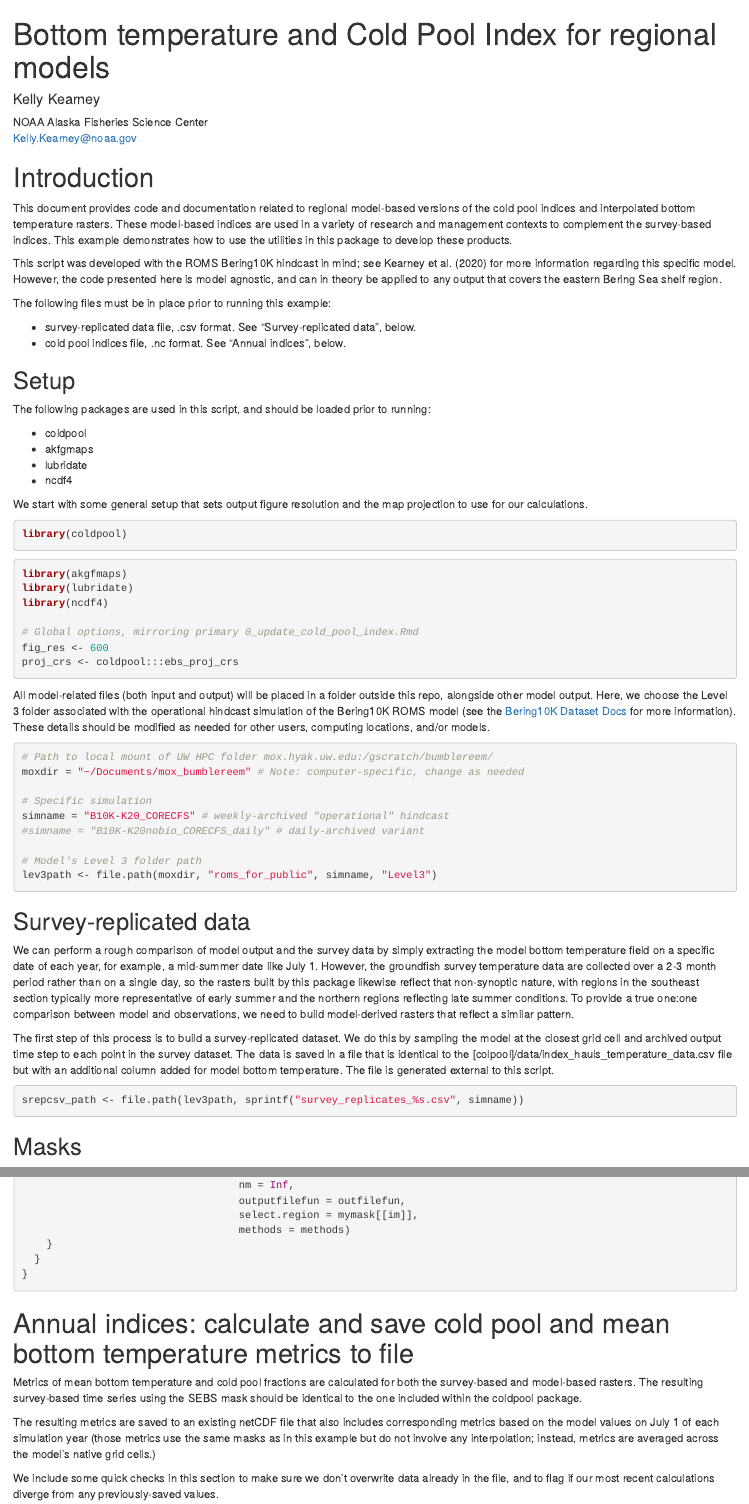
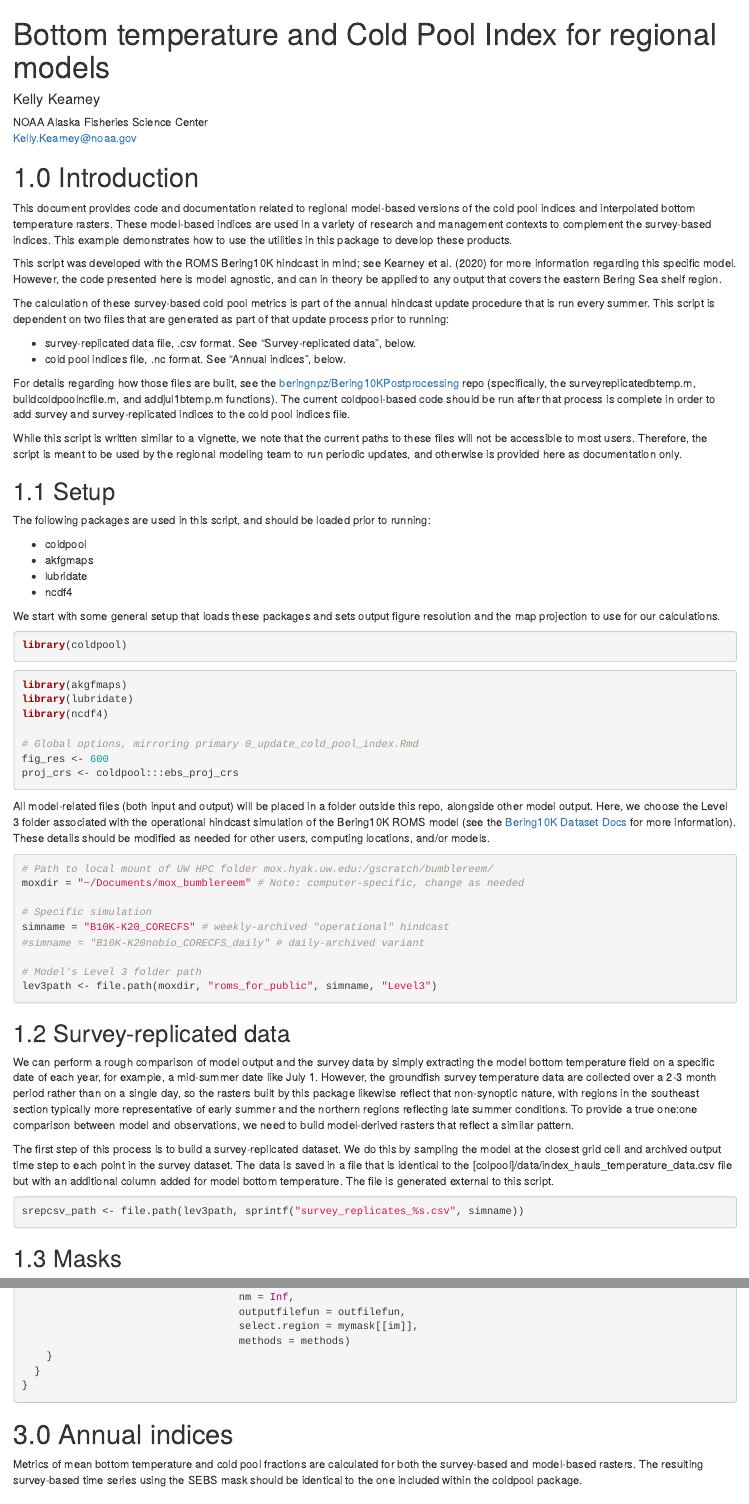
Before and after one commit to afsc-gap-products/coldpool, an R Markdown document (analysis/cold_pool_for_regional_models.Rmd): the page in a window 1100 px wide, from its top, and a second part further down, joined at a grey line. The pictures show the output file analysis/cold_pool_for_regional_models.html that the author committed with the source, opened offline.

Commit message:
Minor text updates to cold_pool_for_regional_models.Rmd

````diff
--- a/analysis/cold_pool_for_regional_models.Rmd
+++ b/analysis/cold_pool_for_regional_models.Rmd
@@ -13,18 +13,23 @@ addr:
   l3: Seattle, WA 98115
 ---
 
-# Introduction
+# 1.0 Introduction
 
 This document provides code and documentation related to regional model-based versions of the cold pool indices and interpolated bottom temperature rasters.  These model-based indices are used in a variety of research and management contexts to complement the survey-based indices.  This example demonstrates how to use the utilities in this package to develop these products.
 
 This script was developed with the ROMS Bering10K hindcast in mind; see Kearney et al. (2020) for more information regarding this specific model.  However, the code presented here is model agnostic, and can in theory be applied to any output that covers the eastern Bering Sea shelf region.
 
-The following files must be in place prior to running this example:
+The calculation of these survey-based cold pool metrics is part of the annual hindcast update procedure that is run every summer.
+This script is dependent on two files that are generated as part of that update process prior to running:
 
 - survey-replicated data file, .csv format.  See "Survey-replicated data", below.
 - cold pool indices file, .nc format.  See "Annual indices", below.
 
-## Setup
+For details regarding how those files are built, see the [beringnpz/Bering10KPostprocessing](https://github.com/beringnpz/Bering10KPostprocessing) repo (specifically, the surveyreplicatedbtemp.m, buildcoldpoolncfile.m, and addjul1btemp.m functions).  The current coldpool-based code should be run after that process is complete in order to add survey and survey-replicated indices to the cold pool indices file.
+
+While this script is written similar to a vignette, we note that the current paths to these files will not be accessible to most users.  Therefore, the script is meant to be used by the regional modeling team to run periodic updates, and otherwise is provided here as documentation only.
+
+## 1.1 Setup
 
 The following packages are used in this script, and should be loaded prior to running:
 
@@ -33,13 +38,18 @@ The following packages are used in this script, and should be loaded prior to ru
 - lubridate
 - ncdf4
 
-We start with some general setup that sets output figure resolution and the map projection to use for our calculations.
+We start with some general setup that loads these packages and sets output figure resolution and the map projection to use for our calculations.
 
 ```{r setup_nodevel, eval=FALSE}
 library(coldpool)
 ```
 ```{r setup_devel, include=FALSE}
-devtools::load_all()
+develflag = TRUE
+if (develflag) {
+  devtools::load_all()
+} else {
+  library(coldpool)
+}
 ```
 ```{r setup, include=TRUE, message=FALSE, warning=FALSE, echo = TRUE}
 library(akgfmaps)
@@ -67,7 +77,7 @@ simname = "B10K-K20_CORECFS" # weekly-archived "operational" hindcast
 lev3path <- file.path(moxdir, "roms_for_public", simname, "Level3")
 ```
 
-## Survey-replicated data
+## 1.2 Survey-replicated data
 
 We can perform a rough comparison of model output and the survey data by simply extracting the model bottom temperature field on a specific date of each year, for example, a mid-summer date like July 1.  However, the groundfish survey temperature data are collected over a 2-3 month period rather than on a single day, so the rasters built by this package likewise reflect that non-synoptic nature, with regions in the southeast section typically more representative of early summer and the northern regions reflecting late summer conditions.  To provide a true one:one comparison between model and observations, we need to build model-derived rasters that reflect a similar pattern.
 
@@ -76,7 +86,7 @@ The first step of this process is to build a survey-replicated dataset.  We do t
 ```{r csv_path, include=TRUE, message=FALSE, warning=FALSE, echo = TRUE}
 srepcsv_path <- file.path(lev3path, sprintf("survey_replicates_%s.csv", simname))
 ```
-## Masks
+## 1.3 Masks
 
 The primary cold pool index calculations from this package rely on predefined masks from the akgfmaps R package.  For our model-based indices, we use the southeastern Bering Sea (SEBS) mask from that package as well as a few variants:
 - The SEBS region without the northwest strata (i.e. strata 82 and 90).  These strata were added to the sampling a few years later than most of the EBS, and for some projects we ignore that region to maintain data continuity.
@@ -201,13 +211,9 @@ for (ii in 1:length(year_vec)) {
 }
 
 ```
-# Annual indices: calculate and save cold pool and mean bottom temperature metrics to file
+# 3.0 Annual indices
 
 Metrics of mean bottom temperature and cold pool fractions are calculated for both the survey-based and model-based rasters.  The resulting survey-based time series using the SEBS mask should be identical to the one included within the coldpool package.
-
-The resulting metrics are saved to an existing netCDF file that also includes corresponding metrics based on the model values on July 1 of each simulation year (those metrics use the same masks as in this example but do not involve any interpolation; instead, metrics are averaged across the model's native grid cells.)
-
-We include some quick checks in this section to make sure we don't overwrite data already in the file, and to flag if our most recent calculations diverge from any previously-saved values.
 
 ```{r annualindices, include=TRUE, message=FALSE, warning=FALSE, echo = TRUE}
 
````
Also changed, not shown: analysis/cold_pool_for_regional_models.html, analysis/cold_pool_for_regional_models.Rmd (4 more changed lines).
